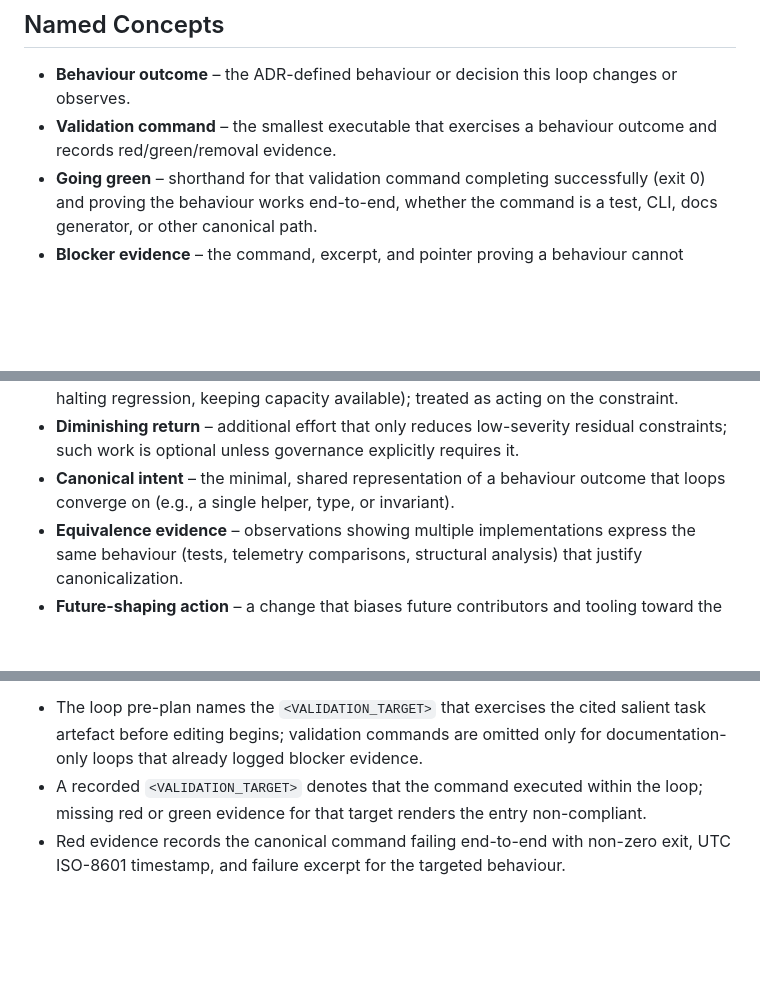
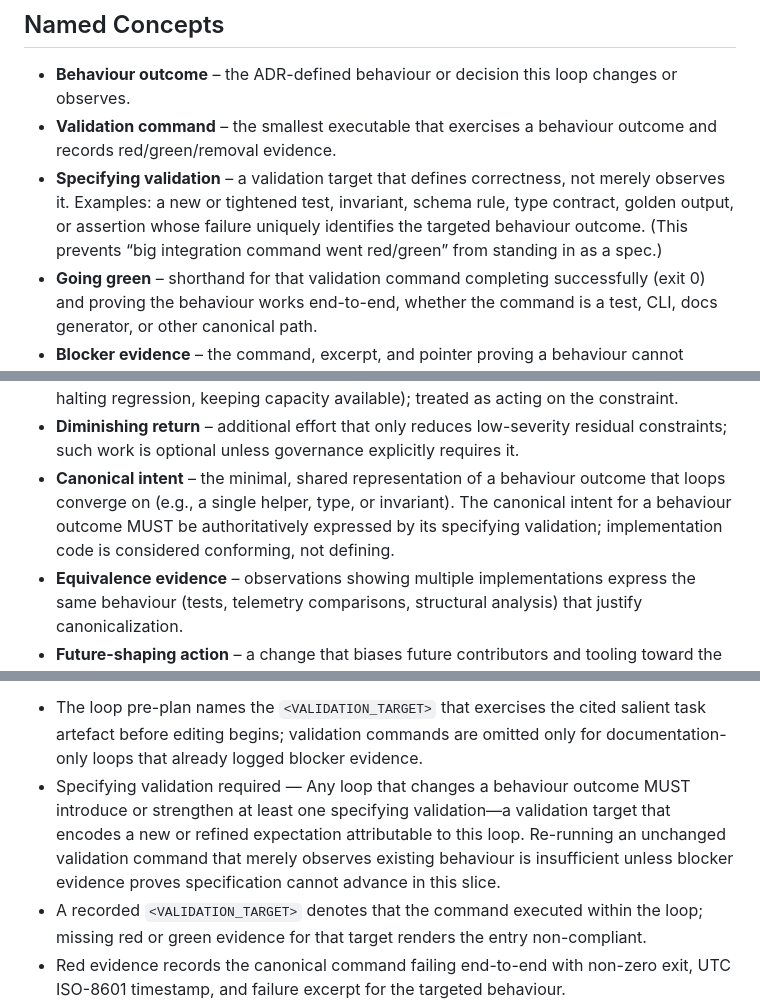
Before and after one commit to jaresty/mobbist, a Markdown page: docs/adr/adr-loop-execute-helper.md, 3 parts joined by grey strips. Drawn GitHub-style; blank space fills up the shorter version.

Commit message:
adapt loop execute helper to try and ensure good red evidence

```diff
--- a/docs/adr/adr-loop-execute-helper.md
+++ b/docs/adr/adr-loop-execute-helper.md
@@ -15,6 +15,7 @@ This helper keeps ADR loops observable and safe while letting a single agent adv
 
 - **Behaviour outcome** – the ADR-defined behaviour or decision this loop changes or observes.
 - **Validation command** – the smallest executable that exercises a behaviour outcome and records red/green/removal evidence.
+- **Specifying validation** – a validation target that defines correctness, not merely observes it. Examples: a new or tightened test, invariant, schema rule, type contract, golden output, or assertion whose failure uniquely identifies the targeted behaviour outcome. (This prevents “big integration command went red/green” from standing in as a spec.)
 - **Going green** – shorthand for that validation command completing successfully (exit 0) and proving the behaviour works end-to-end, whether the command is a test, CLI, docs generator, or other canonical path.
 - **Blocker evidence** – the command, excerpt, and pointer proving a behaviour cannot advance in this slice (logged as `red` evidence).
 - **Residual constraint** – a known constraint or upstream dependency that is either outside the repository’s direct control or not currently limiting progress, recorded with mitigation, a monitoring trigger, and (for external items) a pointer to the ADR or process that owns the work in `residual_constraints`.
@@ -36,7 +37,7 @@ This helper keeps ADR loops observable and safe while letting a single agent adv
 - **Constraint palate cleansers** – the probabilistic reviews triggered at reflection points; each reflection point runs this palate cleanser with 10% probability, re-evaluates the active constraint against all recorded medium/high candidates via the helper’s expected-value rubric, and records the outcome in the work-log while updating `active_constraint`/`residual_constraints` accordingly.
 - **Constraint stabilization** – work that prevents the active constraint from worsening (e.g., halting regression, keeping capacity available); treated as acting on the constraint.
 - **Diminishing return** – additional effort that only reduces low-severity residual constraints; such work is optional unless governance explicitly requires it.
-- **Canonical intent** – the minimal, shared representation of a behaviour outcome that loops converge on (e.g., a single helper, type, or invariant).
+- **Canonical intent** – the minimal, shared representation of a behaviour outcome that loops converge on (e.g., a single helper, type, or invariant). The canonical intent for a behaviour outcome MUST be authoritatively expressed by its specifying validation; implementation code is considered conforming, not defining.
 - **Equivalence evidence** – observations showing multiple implementations express the same behaviour (tests, telemetry comparisons, structural analysis) that justify canonicalization.
 - **Future-shaping action** – a change that biases future contributors and tooling toward the canonical intent (examples: centralising helpers, documenting invariants, tightening type contracts).
 
@@ -124,6 +125,7 @@ A loop entry is compliant when all statements hold:
 
 **Validation registered**
 - The loop pre-plan names the `<VALIDATION_TARGET>` that exercises the cited salient task artefact before editing begins; validation commands are omitted only for documentation-only loops that already logged blocker evidence.
+- Specifying validation required — Any loop that changes a behaviour outcome MUST introduce or strengthen at least one specifying validation—a validation target that encodes a new or refined expectation attributable to this loop. Re-running an unchanged validation command that merely observes existing behaviour is insufficient unless blocker evidence proves specification cannot advance in this slice.
 - A recorded `<VALIDATION_TARGET>` denotes that the command executed within the loop; missing red or green evidence for that target renders the entry non-compliant.
 - Red evidence records the canonical command failing end-to-end with non-zero exit, UTC ISO-8601 timestamp, and failure excerpt for the targeted behaviour.
 - Green evidence reuses the same command (or mapped target) and records exit 0, and removal evidence runs `<VCS_REVERT>` followed by the red command to show the failure returning or documents the tightening required when it does not.
```
